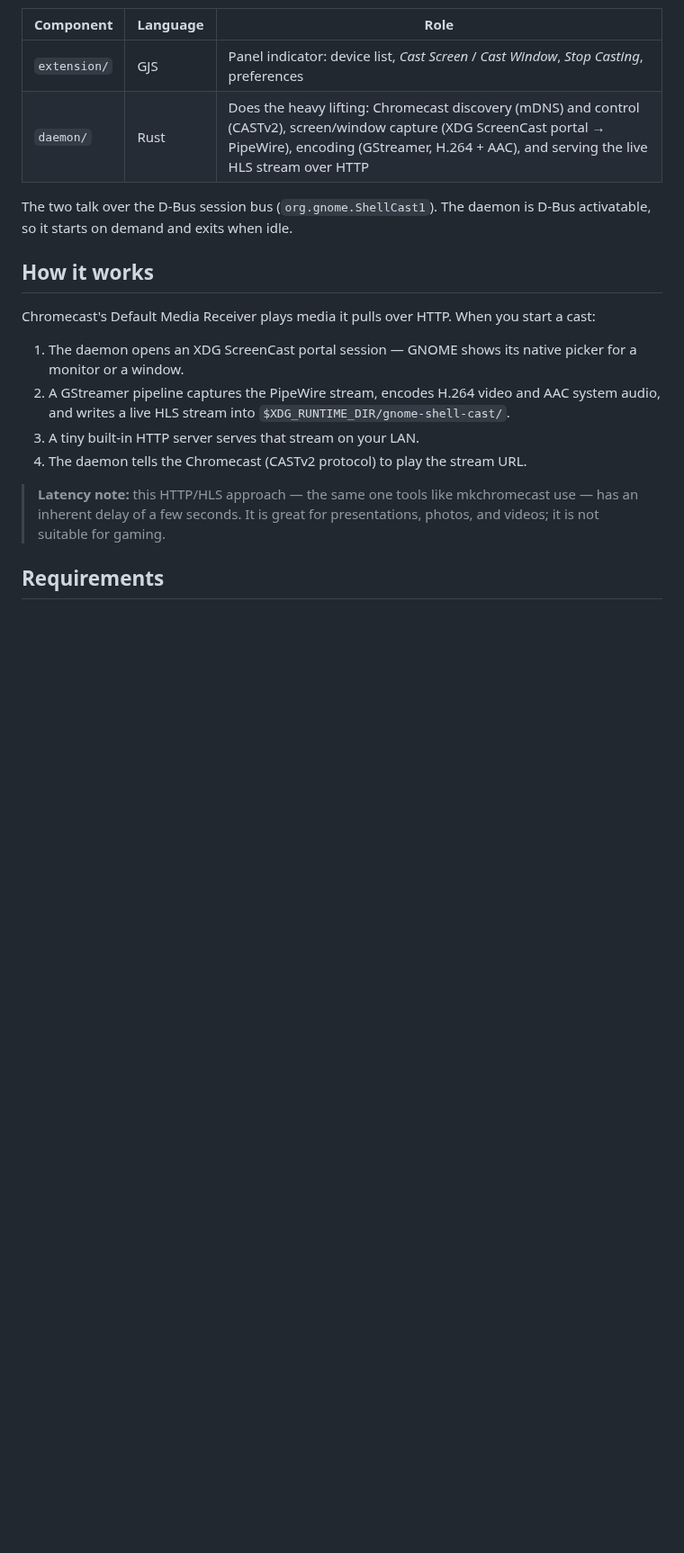
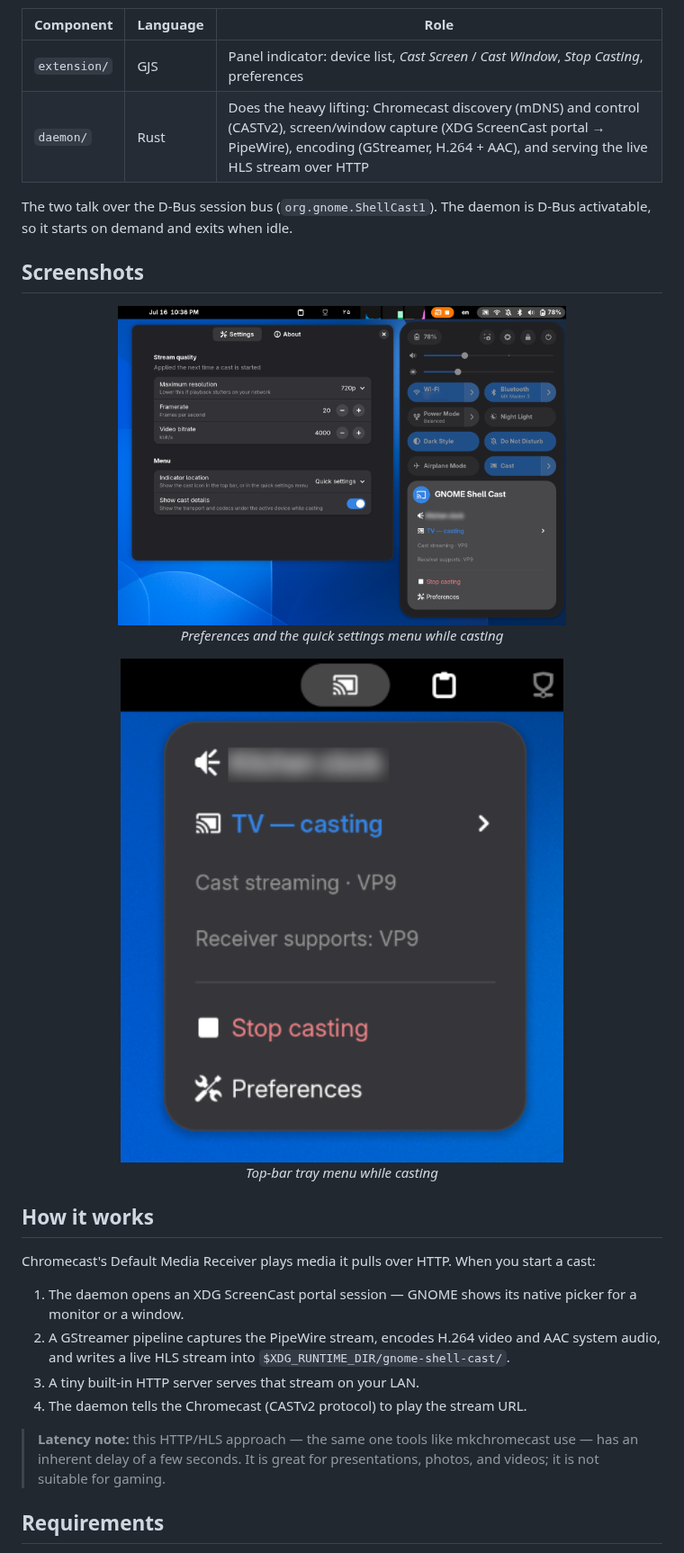
Before and after one commit to omid/gnome-shell-cast, a Markdown page: README.md, the part around the change. Shown at 90% size. Drawn GitHub-style; pictures changed too: assets/Screenshot1.png (added), assets/Screenshot2.png (added); blank space fills up the shorter version.

Commit message:
Add screenshots to README
Co-Authored-By: Claude Sonnet 5 <noreply@anthropic.com>

```diff
--- a/README.md
+++ b/README.md
@@ -10,6 +10,20 @@ The project has two parts, shipped together in this repository:
 | `daemon/` | Rust | Does the heavy lifting: Chromecast discovery (mDNS) and control (CASTv2), screen/window capture (XDG ScreenCast portal → PipeWire), encoding (GStreamer, H.264 + AAC), and serving the live HLS stream over HTTP |
 
 The two talk over the D-Bus session bus (`org.gnome.ShellCast1`). The daemon is D-Bus activatable, so it starts on demand and exits when idle.
+
+## Screenshots
+
+<p align="center">
+  <img src="assets/Screenshot1.png" alt="Preferences dialog and the quick settings menu while casting" width="70%">
+  <br>
+  <em>Preferences and the quick settings menu while casting</em>
+</p>
+
+<p align="center">
+  <img src="assets/Screenshot2.png" alt="Top-bar tray menu while casting" width="70%">
+  <br>
+  <em>Top-bar tray menu while casting</em>
+</p>
 
 ## How it works
 
```
